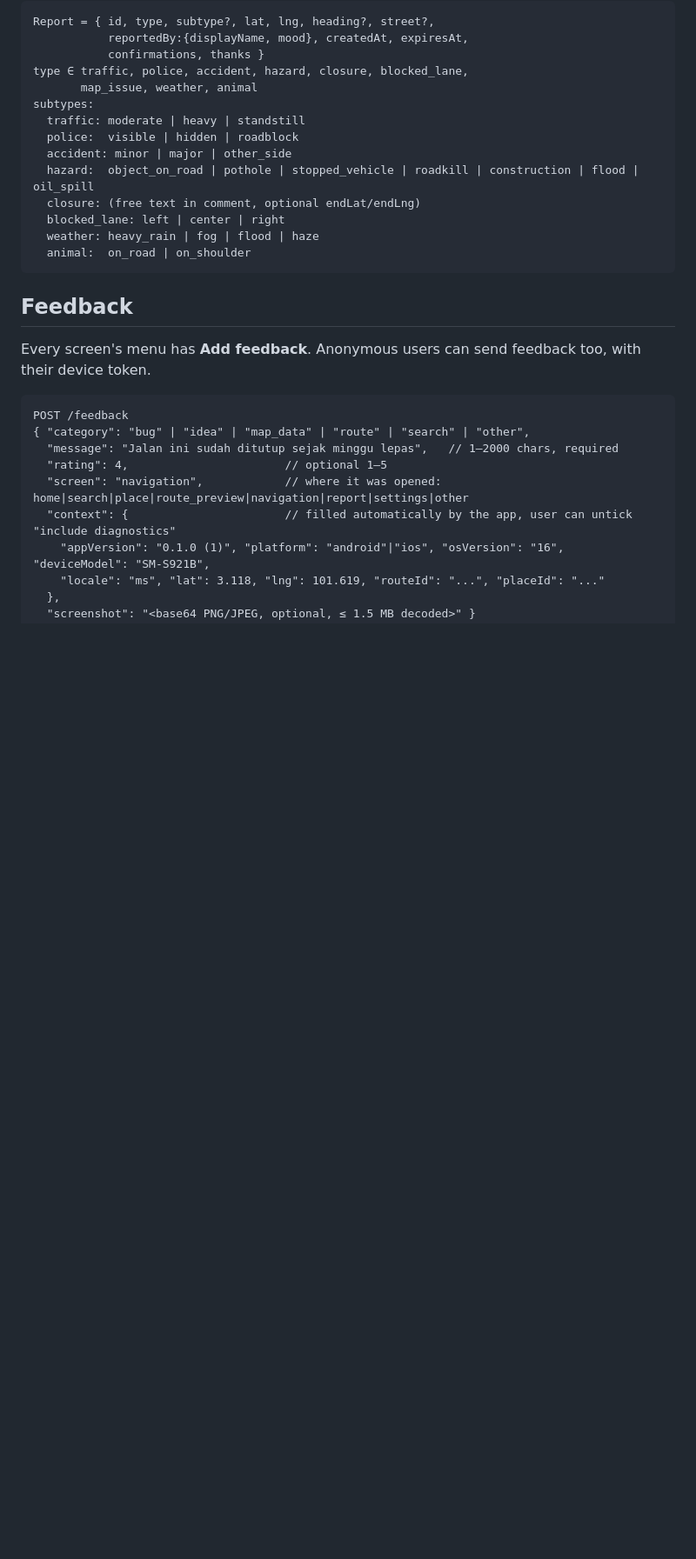
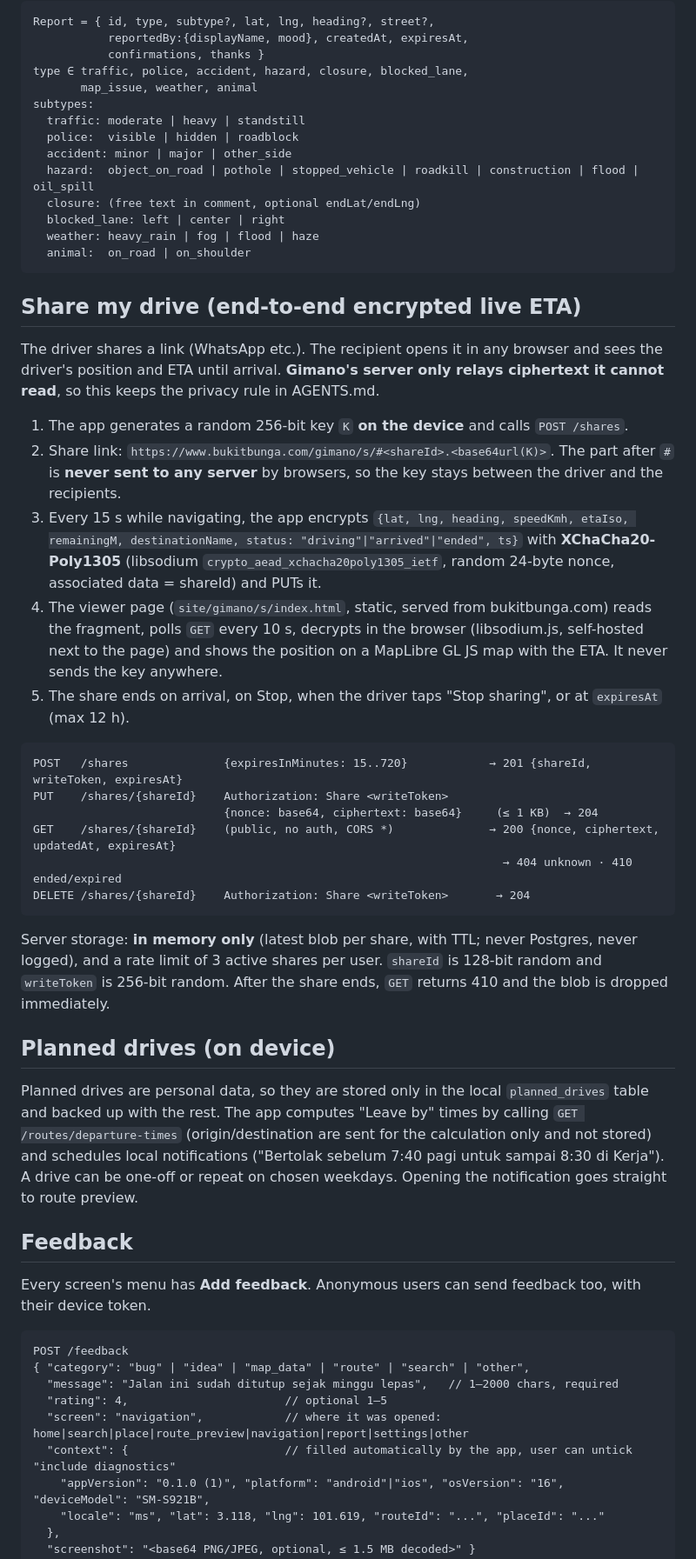
Before and after one commit to erymuzuan/gimano, a Markdown page: docs/api.md, the part around the change. Shown at 87% size. Drawn GitHub-style; blank space fills up the shorter version.

Commit message:
Docs: end-to-end encrypted "Share my drive" and on-device planned drives
Share links carry the key in the URL fragment; the server relays only
XChaCha20-Poly1305 ciphertext held in memory, and a static viewer page
decrypts in the browser. Planned drives stay in the local DB with
"leave by" notifications.

Co-Authored-By: Claude Opus 5.5 <noreply@anthropic.com>
Claude-Session: https://claude.ai/code/session_01XFRZSWzjf8kfUXSTcWmi45

````diff
--- a/docs/api.md
+++ b/docs/api.md
@@ -273,6 +273,45 @@ subtypes:
   animal:  on_road | on_shoulder
 ```
 
+## Share my drive (end-to-end encrypted live ETA)
+
+The driver shares a link (WhatsApp etc.). The recipient opens it in any browser and sees the driver's position
+and ETA until arrival. **Gimano's server only relays ciphertext it cannot read**, so this keeps the
+privacy rule in AGENTS.md.
+
+1. The app generates a random 256-bit key `K` **on the device** and calls `POST /shares`.
+2. Share link: `https://www.bukitbunga.com/gimano/s/#<shareId>.<base64url(K)>`. The part after `#` is
+   **never sent to any server** by browsers, so the key stays between the driver and the recipients.
+3. Every 15 s while navigating, the app encrypts
+   `{lat, lng, heading, speedKmh, etaIso, remainingM, destinationName, status: "driving"|"arrived"|"ended", ts}`
+   with **XChaCha20-Poly1305** (libsodium `crypto_aead_xchacha20poly1305_ietf`, random 24-byte nonce,
+   associated data = shareId) and PUTs it.
+4. The viewer page (`site/gimano/s/index.html`, static, served from bukitbunga.com) reads the fragment, polls `GET`
+   every 10 s, decrypts in the browser (libsodium.js, self-hosted next to the page) and shows the position on a
+   MapLibre GL JS map with the ETA. It never sends the key anywhere.
+5. The share ends on arrival, on Stop, when the driver taps "Stop sharing", or at `expiresAt` (max 12 h).
+
+```
+POST   /shares              {expiresInMinutes: 15..720}            → 201 {shareId, writeToken, expiresAt}
+PUT    /shares/{shareId}    Authorization: Share <writeToken>
+                            {nonce: base64, ciphertext: base64}     (≤ 1 KB)  → 204
+GET    /shares/{shareId}    (public, no auth, CORS *)              → 200 {nonce, ciphertext, updatedAt, expiresAt}
+                                                                     → 404 unknown · 410 ended/expired
+DELETE /shares/{shareId}    Authorization: Share <writeToken>       → 204
+```
+
+Server storage: **in memory only** (latest blob per share, with TTL; never Postgres, never logged), and a
+rate limit of 3 active shares per user. `shareId` is 128-bit random and `writeToken` is 256-bit random.
+After the share ends, `GET` returns 410 and the blob is dropped immediately.
+
+## Planned drives (on device)
+
+Planned drives are personal data, so they are stored only in the local `planned_drives` table and backed up
+with the rest. The app computes "Leave by" times by calling
+`GET /routes/departure-times` (origin/destination are sent for the calculation only and not stored) and
+schedules local notifications ("Bertolak sebelum 7:40 pagi untuk sampai 8:30 di Kerja"). A drive can be
+one-off or repeat on chosen weekdays. Opening the notification goes straight to route preview.
+
 ## Feedback
 
 Every screen's menu has **Add feedback**. Anonymous users can send feedback too, with their device token.
````
